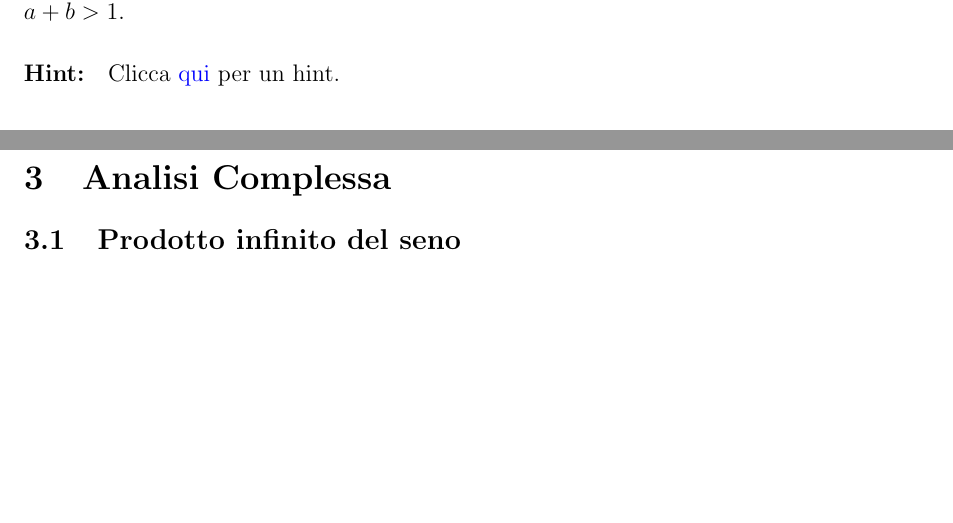
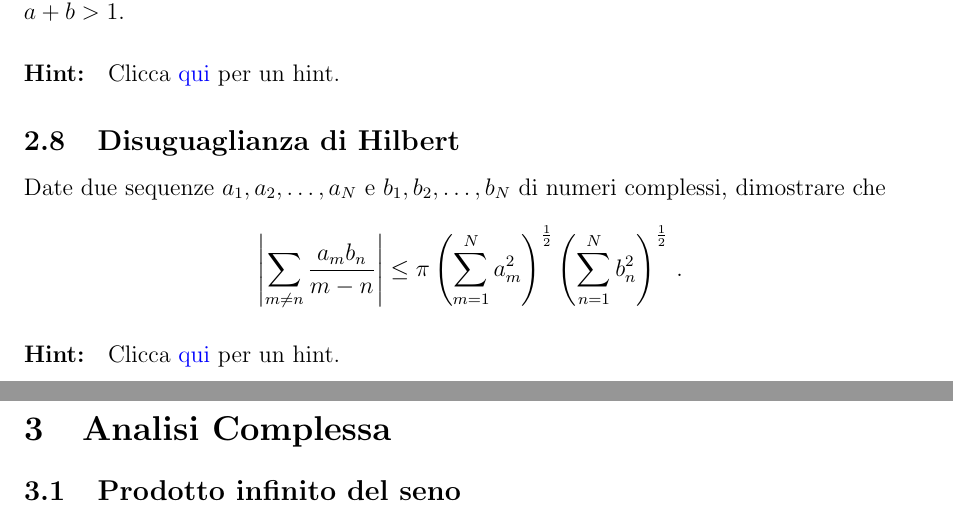
Before and after one commit to dario2994/CoolMathProblems, a LaTeX paper (main.tex, which reads problems/Analisi.tex): two parts of pages 5 and 6 of 20 before the commit and two parts of pages 5 and 6 of 21 after it, joined at a grey line, cut so that both start at the same text, the shorter picture padded with empty space. Compiled offline with pdfLaTeX.

Commit message:
Aggiunto la disuguaglianza di Hilbert

```diff
--- a/problems/Analisi.tex
+++ b/problems/Analisi.tex
@@ -70,3 +70,17 @@ Dati due numeri reali positivi $a,b$ con $b<1$, la serie $\sum_{n=1}^\infty \fra
 \end{equation*}
 Viceversa, per mostrare la convergenza, provate a riscrivere la serie come somma di Abel.
 }
+
+\Problem{Disuguaglianza di Hilbert}{
+	Date due sequenze $a_1, a_2, \dots ,a_N$ e $b_1, b_2,\dots, b_N$ di numeri complessi, dimostrare che
+	\begin{equation*}
+		\left\lvert\sum_{m\not=n}\frac{a_mb_n}{m-n}\right\lvert\le
+		\pi \left(\sum_{m=1}^Na_m^2\right)^{\frac12}\left(\sum_{n=1}^Nb_n^2\right)^{\frac12}\punto
+	\end{equation*}
+}
+\Hint{Considerare l'integrale
+\begin{equation*}
+	\int_0^{2\pi}(\pi-x)A(-x)B(x)\de x\virgola
+\end{equation*}
+dove $A$ e $B$ sono i polinomi trigonometrici con coefficienti $(a_m)$ e $(b_n)$.
+}
```
